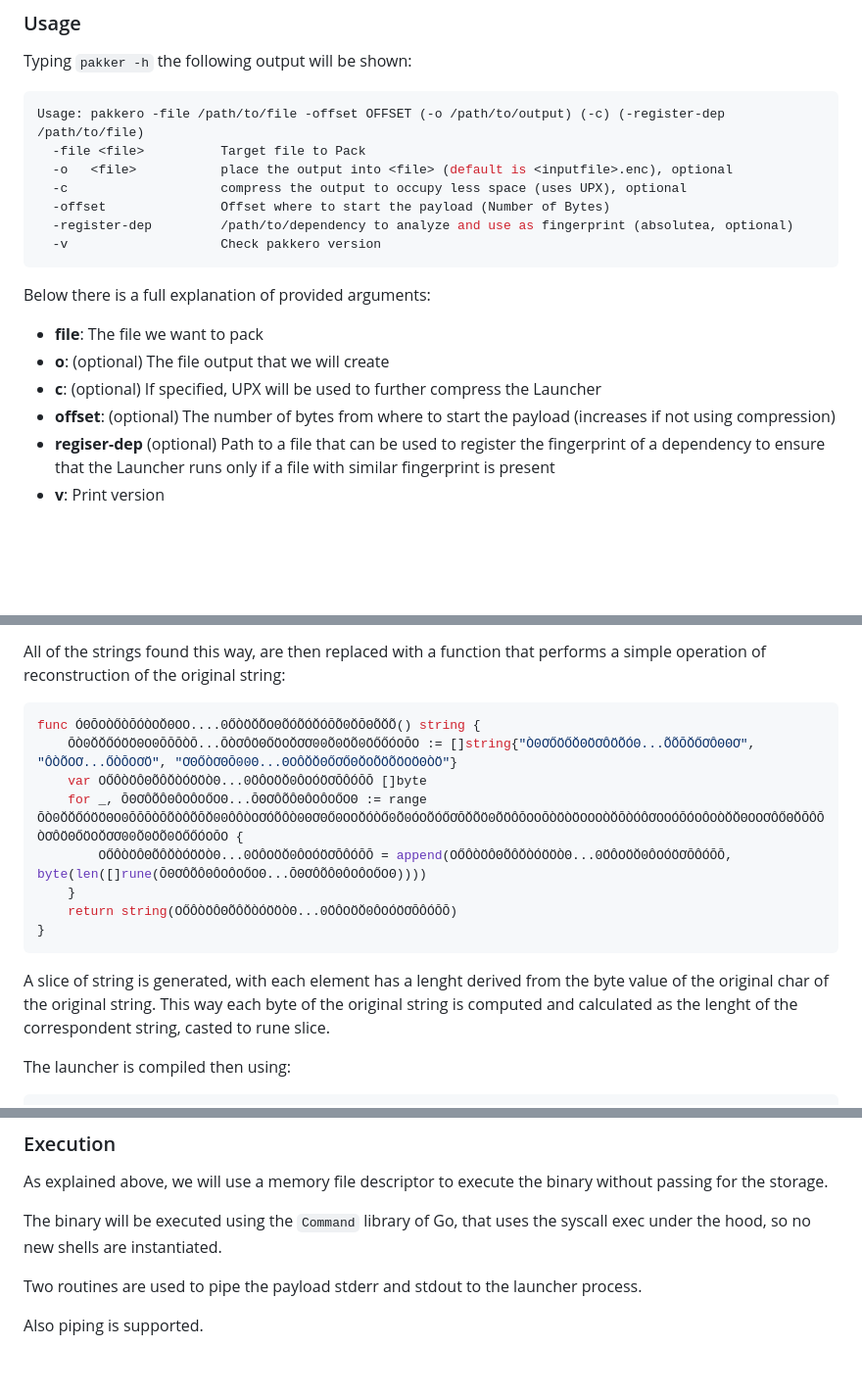
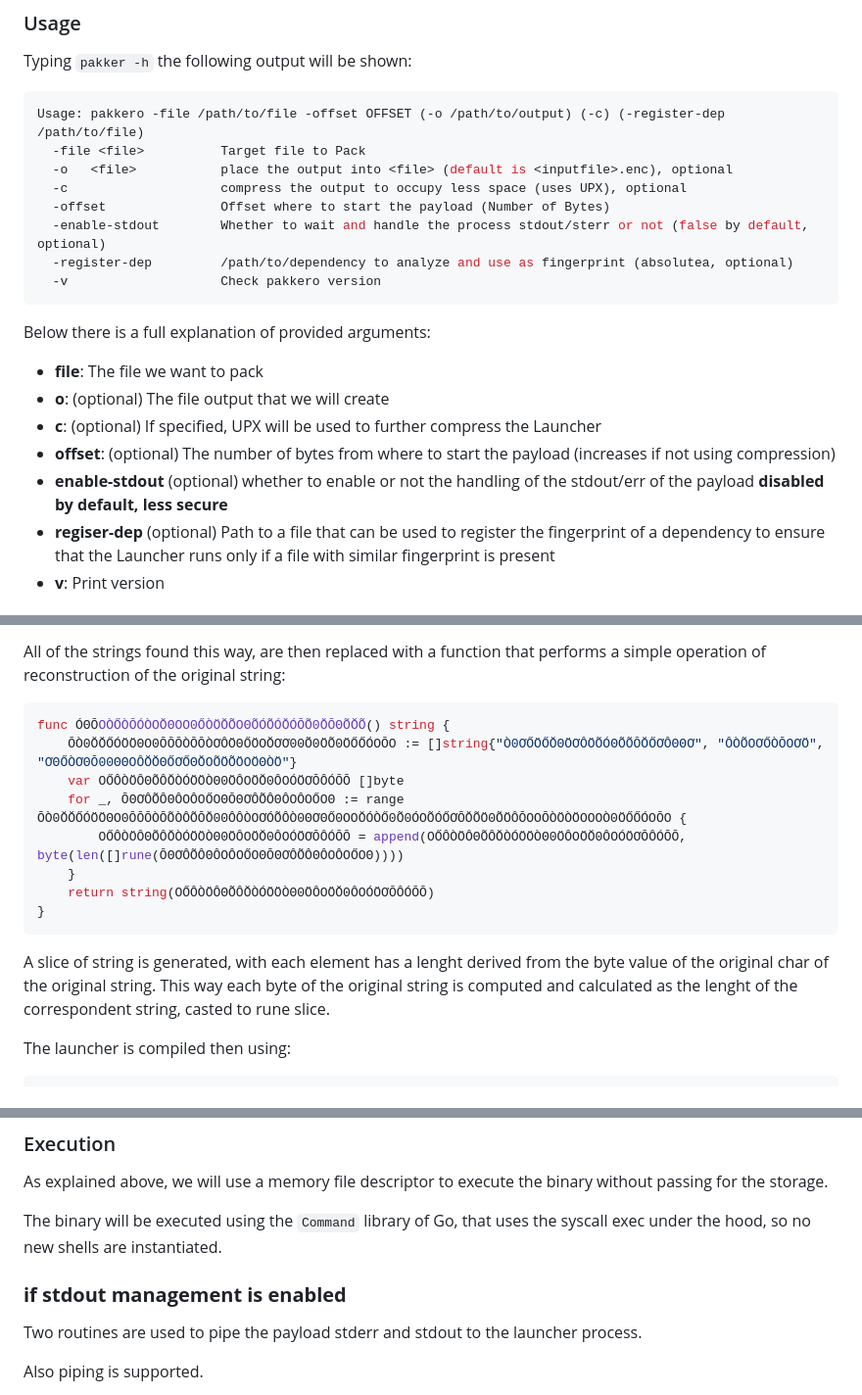
Before and after one commit to 89luca89/pakkero, a Markdown page: README.md, 3 parts joined by grey strips. Shown at 98% size. Rendered like a GitHub page; blank space fills up the shorter version.

````diff
--- a/README.md
+++ b/README.md
@@ -102,6 +102,7 @@ Usage: pakkero -file /path/to/file -offset OFFSET (-o /path/to/output) (-c) (-re
   -o   <file>           place the output into <file> (default is <inputfile>.enc), optional
   -c                    compress the output to occupy less space (uses UPX), optional
   -offset               Offset where to start the payload (Number of Bytes)
+  -enable-stdout        Whether to wait and handle the process stdout/sterr or not (false by default, optional)
   -register-dep         /path/to/dependency to analyze and use as fingerprint (absolutea, optional)
   -v                    Check pakkero version
 ```
@@ -112,6 +113,7 @@ Below there is a full explanation of provided arguments:
 * **o**: (optional) The file output that we will create
 * **c**: (optional) If specified, UPX will be used to further compress the Launcher
 * **offset**: (optional) The number of bytes from where to start the payload (increases if not using compression)
+* **enable-stdout** (optional) whether to enable or not the handling of the stdout/err of the payload **disabled by default, less secure**
 * **regiser-dep** (optional) Path to a file that can be used to register the fingerprint of a dependency to ensure that the Launcher runs only if a file with similar fingerprint is present
 * **v**: Print version
 
@@ -191,19 +193,18 @@ all the words that are comprised between the three type of ticks supported in go
 All of the strings found this way, are then replaced with a function that performs a simple operation of reconstruction of the original string:
 
 ```go
-func ÓΘŌOÒŐÒŌÓÒOŎΘOΟ....0ŐÒÖŎÕΟΘÕÓÕÓŎÓŌÕ0ŎŌΘÕŎÕ() string {
-	ŌÒ0ŎŎŐÓÖÖΘO0ŌŌŌÒŌ...ŌÒƠÔÖΘŐÖΟŎƠƠ00Õ0ÖÕ0ÖŐŐÓΟŌΟ := []string{"Ò0ƠŐÖŐŎΘÖƠÔÖÕÓΘ...ÕÕŌŎŐƠÔΘΘƠ", "ÔÒÕΟƠ...ŐÒŌOƠÖ", "ƠΘŐÒƠΘŌ00Θ...ΘΟÔŎŎΘŐƠŐΘŎΟÕÖÕÖΟÖΘÒÖ"}
-	var ΟŐÔÒÖÔΘÕÔŎÒÓÖÖÒΘ...0ÖÔΟÖŎ0ÔOÓÖƠŌÔÓŌŌ []byte
-	for _, ŌΘƠÔÕÔΘÔOÔOŐΟΘ...ŌΘƠÔÕÔΘÔOÔOŐΟΘ := range ŌÒ0ŎŎŐÓÖÖΘO0ŌŌŌÒŌÕÒÔÕŌŎ00ÔÔÒOƠÓÕÔÒ0ΘƠΘŐ0OOŎÓÒŐ0Õ0ÓOÕÓŐƠŌŎÕÖ0ÕÖÔŌΟΟŌÒÖÒÖOΟOÒŎŌÒÓÔƠΟΟÓŌÓOÔΟÒŎŎΘΟΟƠÔŐΘŎŌÔŌÒƠÔÖΘŐÖΟŎƠƠ00Õ0ÖÕ0ÖŐŐÓΟŌΟ {
-		ΟŐÔÒÖÔΘÕÔŎÒÓÖÖÒΘ...0ÖÔΟÖŎ0ÔOÓÖƠŌÔÓŌŌ = append(ΟŐÔÒÖÔΘÕÔŎÒÓÖÖÒΘ...0ÖÔΟÖŎ0ÔOÓÖƠŌÔÓŌŌ, byte(len([]rune(ŌΘƠÔÕÔΘÔOÔOŐΟΘ...ŌΘƠÔÕÔΘÔOÔOŐΟΘ))))
-	}
-	return string(ΟŐÔÒÖÔΘÕÔŎÒÓÖÖÒΘ...0ÖÔΟÖŎ0ÔOÓÖƠŌÔÓŌŌ)
+func ÓΘŌOÒŐÒŌÓÒOŎΘOΟ0ŐÒÖŎÕΟΘÕÓÕÓŎÓŌÕ0ŎŌΘÕŎÕ() string {
+    ŌÒ0ŎŎŐÓÖÖΘO0ŌŌŌÒŌŌÒƠÔÖΘŐÖΟŎƠƠ00Õ0ÖÕ0ÖŐŐÓΟŌΟ := []string{"Ò0ƠŐÖŐŎΘÖƠÔÖÕÓΘÕÕŌŎŐƠÔΘΘƠ", "ÔÒÕΟƠŐÒŌOƠÖ", "ƠΘŐÒƠΘŌ00ΘΘΟÔŎŎΘŐƠŐΘŎΟÕÖÕÖΟÖΘÒÖ"}
+    var ΟŐÔÒÖÔΘÕÔŎÒÓÖÖÒΘ0ÖÔΟÖŎ0ÔOÓÖƠŌÔÓŌŌ []byte
+    for _, ŌΘƠÔÕÔΘÔOÔOŐΟΘŌΘƠÔÕÔΘÔOÔOŐΟΘ := range ŌÒ0ŎŎŐÓÖÖΘO0ŌŌŌÒŌÕÒÔÕŌŎ00ÔÔÒOƠÓÕÔÒ0ΘƠΘŐ0OOŎÓÒŐ0Õ0ÓOÕÓŐƠŌŎÕÖ0ÕÖÔŌΟΟŌÒÖÒÖOΟOÒ0ÖŐŐÓΟŌΟ {
+        ΟŐÔÒÖÔΘÕÔŎÒÓÖÖÒΘ0ÖÔΟÖŎ0ÔOÓÖƠŌÔÓŌŌ = append(ΟŐÔÒÖÔΘÕÔŎÒÓÖÖÒΘ0ÖÔΟÖŎ0ÔOÓÖƠŌÔÓŌŌ, byte(len([]rune(ŌΘƠÔÕÔΘÔOÔOŐΟΘŌΘƠÔÕÔΘÔOÔOŐΟΘ))))
+    }
+    return string(ΟŐÔÒÖÔΘÕÔŎÒÓÖÖÒΘ0ÖÔΟÖŎ0ÔOÓÖƠŌÔÓŌŌ)
 }
 ```
 
 A slice of string is generated, with each element has a lenght derived from the byte value of the original char of the original string.
 This way each byte of the original string is computed and calculated as the lenght of the correspondent string, casted to rune slice.
-
 
 The launcher is compiled then using:
 
@@ -805,6 +806,8 @@ As explained above, we will use a memory file descriptor to execute the binary w
 
 The binary will be executed using the `Command` library of Go, that uses the syscall exec under the hood, so no new shells are instantiated.
 
+### **if stdout management is enabled**
+
 Two routines are used to pipe the payload stderr and stdout to the launcher process.
 
 Also piping is supported.
````
Also changed, not shown: other parts of README.md (+25 -2 lines), pics/handle-stdout-2.png (added), pics/handle-stdout.png (added), 3 other files.
